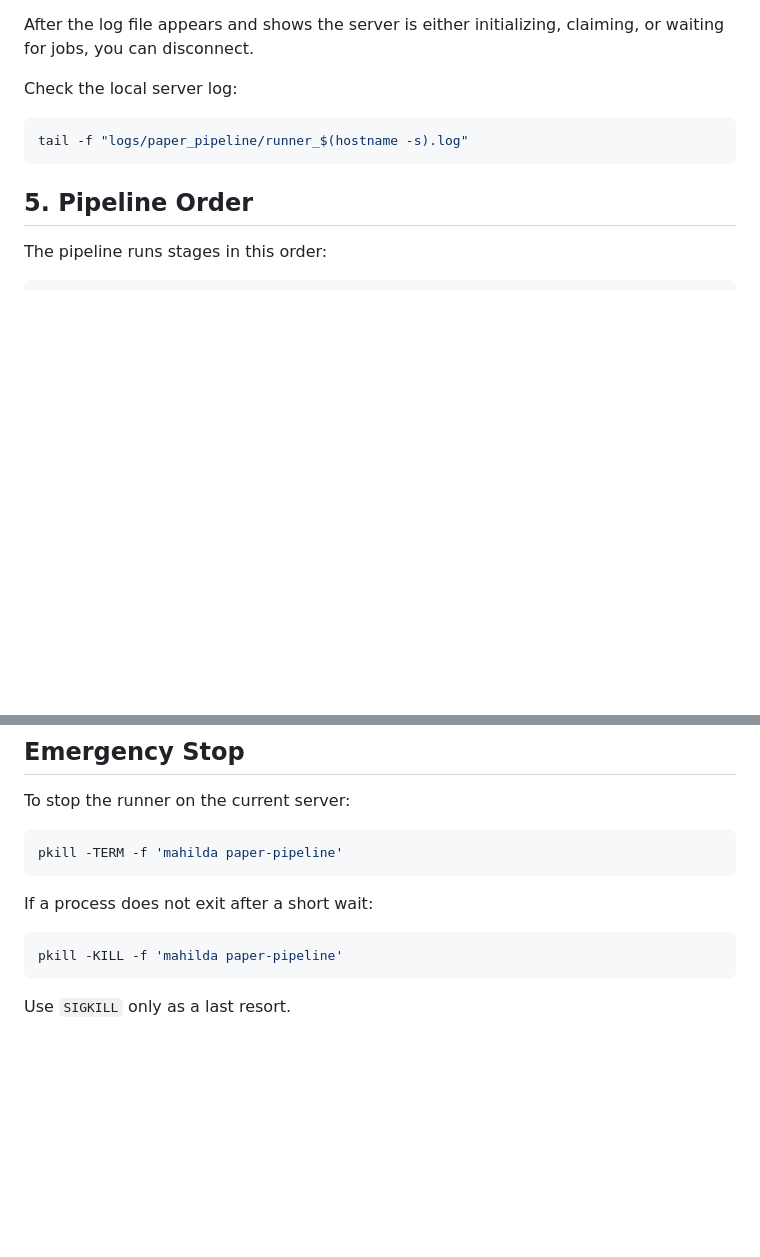
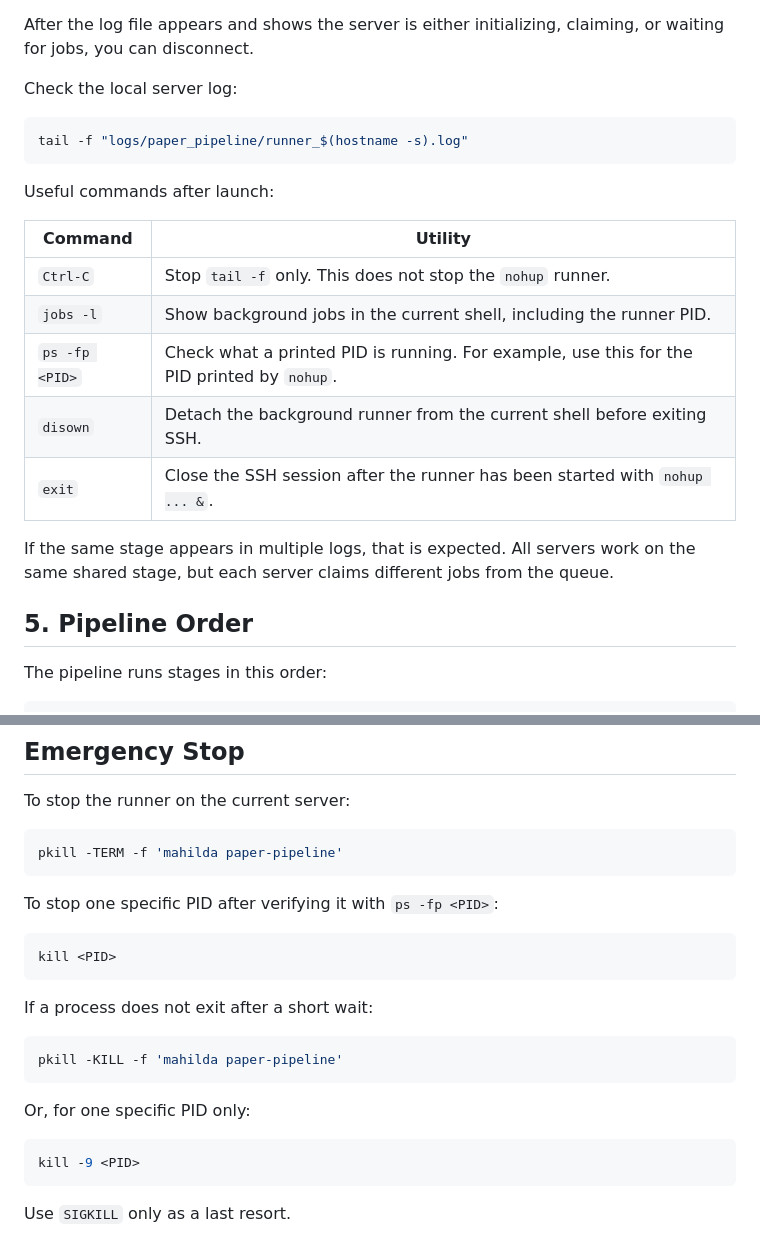
Before and after one commit to PHParis/marita, a Markdown page: SERVER_EXPERIMENT_COMMANDS.md, 2 parts joined by grey strips. GitHub-like rendering; blank space fills up the shorter version.

Commit message:
Document pipeline session commands

````diff
--- a/SERVER_EXPERIMENT_COMMANDS.md
+++ b/SERVER_EXPERIMENT_COMMANDS.md
@@ -110,6 +110,18 @@ Check the local server log:
 tail -f "logs/paper_pipeline/runner_$(hostname -s).log"
 ```
 
+Useful commands after launch:
+
+| Command | Utility |
+| --- | --- |
+| `Ctrl-C` | Stop `tail -f` only. This does not stop the `nohup` runner. |
+| `jobs -l` | Show background jobs in the current shell, including the runner PID. |
+| `ps -fp <PID>` | Check what a printed PID is running. For example, use this for the PID printed by `nohup`. |
+| `disown` | Detach the background runner from the current shell before exiting SSH. |
+| `exit` | Close the SSH session after the runner has been started with `nohup ... &`. |
+
+If the same stage appears in multiple logs, that is expected. All servers work on the same shared stage, but each server claims different jobs from the queue.
+
 ## 5. Pipeline Order
 
 The pipeline runs stages in this order:
@@ -192,10 +204,22 @@ To stop the runner on the current server:
 pkill -TERM -f 'mahilda paper-pipeline'
 ```
 
+To stop one specific PID after verifying it with `ps -fp <PID>`:
+
+```bash
+kill <PID>
+```
+
 If a process does not exit after a short wait:
 
 ```bash
 pkill -KILL -f 'mahilda paper-pipeline'
 ```
 
+Or, for one specific PID only:
+
+```bash
+kill -9 <PID>
+```
+
 Use `SIGKILL` only as a last resort.
````
